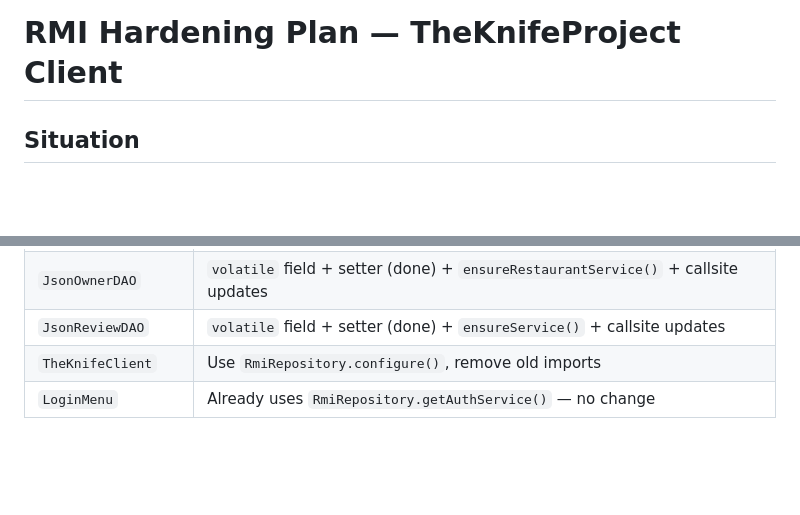
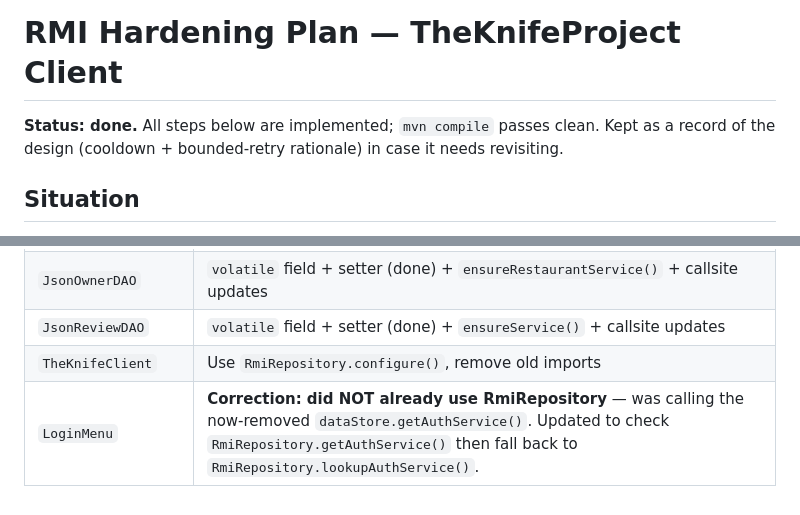
Before and after one commit to lcavagnari/TheKnifeProject_B, a Markdown page: RMI_HARDENING_PLAN.md, 2 parts joined by grey strips. GitHub-like rendering; blank space fills up the shorter version.

Commit message:
Mark RMI hardening plan done, correct LoginMenu note

```diff
--- a/RMI_HARDENING_PLAN.md
+++ b/RMI_HARDENING_PLAN.md
@@ -1,4 +1,6 @@
 # RMI Hardening Plan — TheKnifeProject Client
+
+**Status: done.** All steps below are implemented; `mvn compile` passes clean. Kept as a record of the design (cooldown + bounded-retry rationale) in case it needs revisiting.
 
 ## Situation
 
@@ -161,4 +163,4 @@ Also drop the now-unused imports left over from the old constructor-injection ap
 | `JsonOwnerDAO` | `volatile` field + setter (done) + `ensureRestaurantService()` + callsite updates |
 | `JsonReviewDAO` | `volatile` field + setter (done) + `ensureService()` + callsite updates |
 | `TheKnifeClient` | Use `RmiRepository.configure()`, remove old imports |
-| `LoginMenu` | Already uses `RmiRepository.getAuthService()` — no change |
+| `LoginMenu` | **Correction: did NOT already use RmiRepository** — was calling the now-removed `dataStore.getAuthService()`. Updated to check `RmiRepository.getAuthService()` then fall back to `RmiRepository.lookupAuthService()`. |
```
